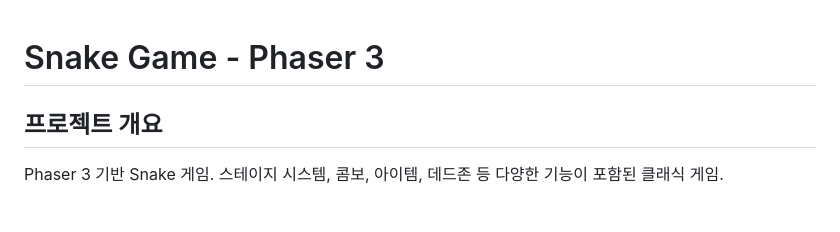
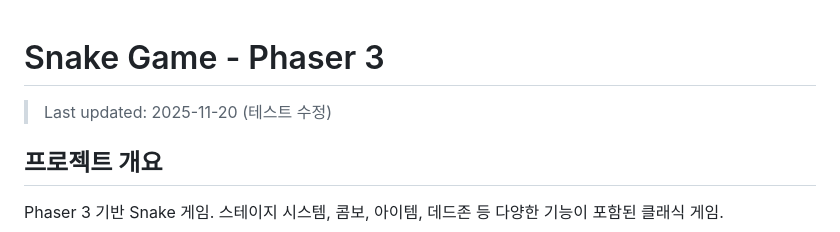
Before and after one commit to skyinthe-sea/my-first-phaser-game, a Markdown page: CLAUDE.md, the part around the change. GitHub-like rendering; blank space fills up the shorter version.

Commit message:
Test commit: Add last updated date to CLAUDE.md

```diff
--- a/CLAUDE.md
+++ b/CLAUDE.md
@@ -1,4 +1,6 @@
 # Snake Game - Phaser 3
+
+> Last updated: 2025-11-20 (테스트 수정)
 
 ## 프로젝트 개요
 Phaser 3 기반 Snake 게임. 스테이지 시스템, 콤보, 아이템, 데드존 등 다양한 기능이 포함된 클래식 게임.
```
